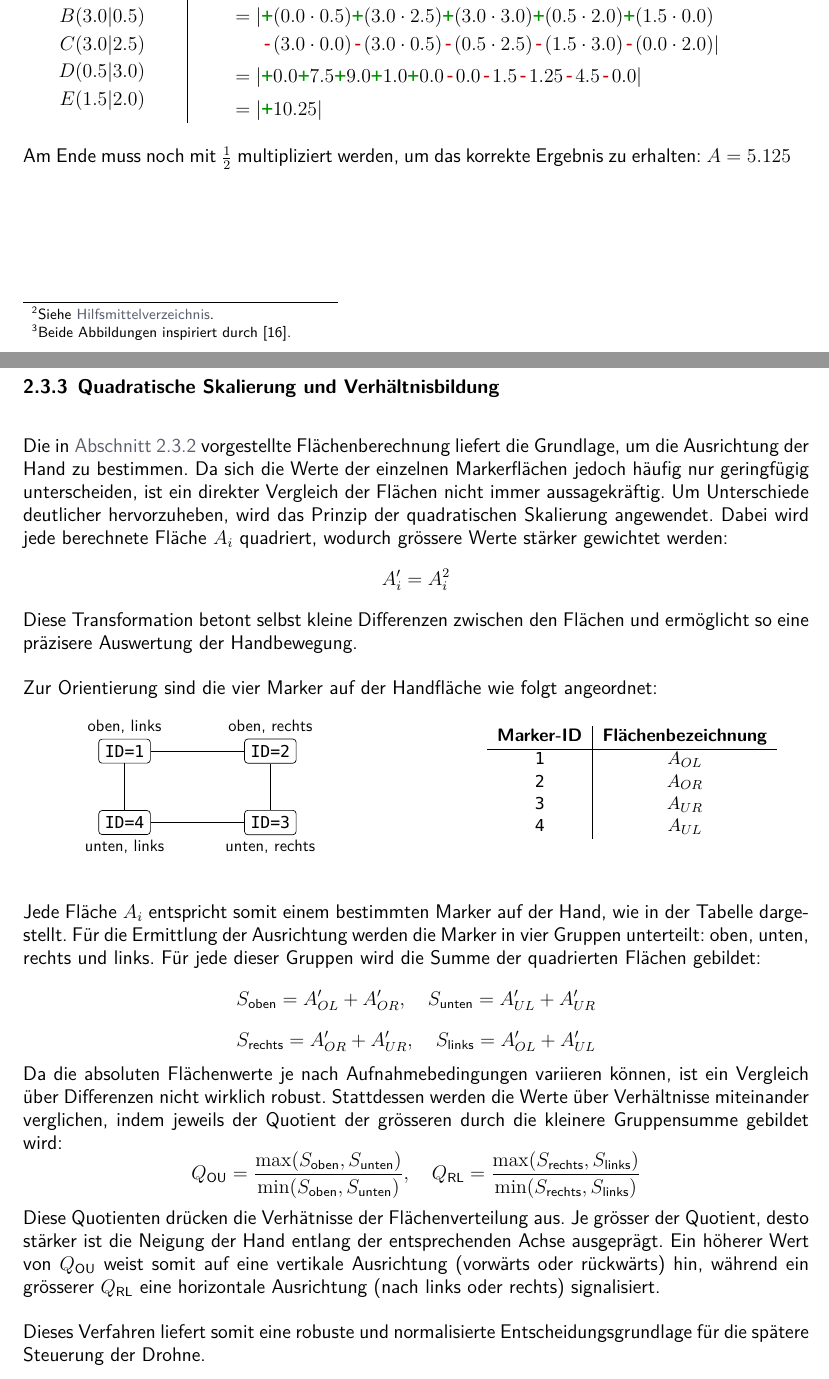
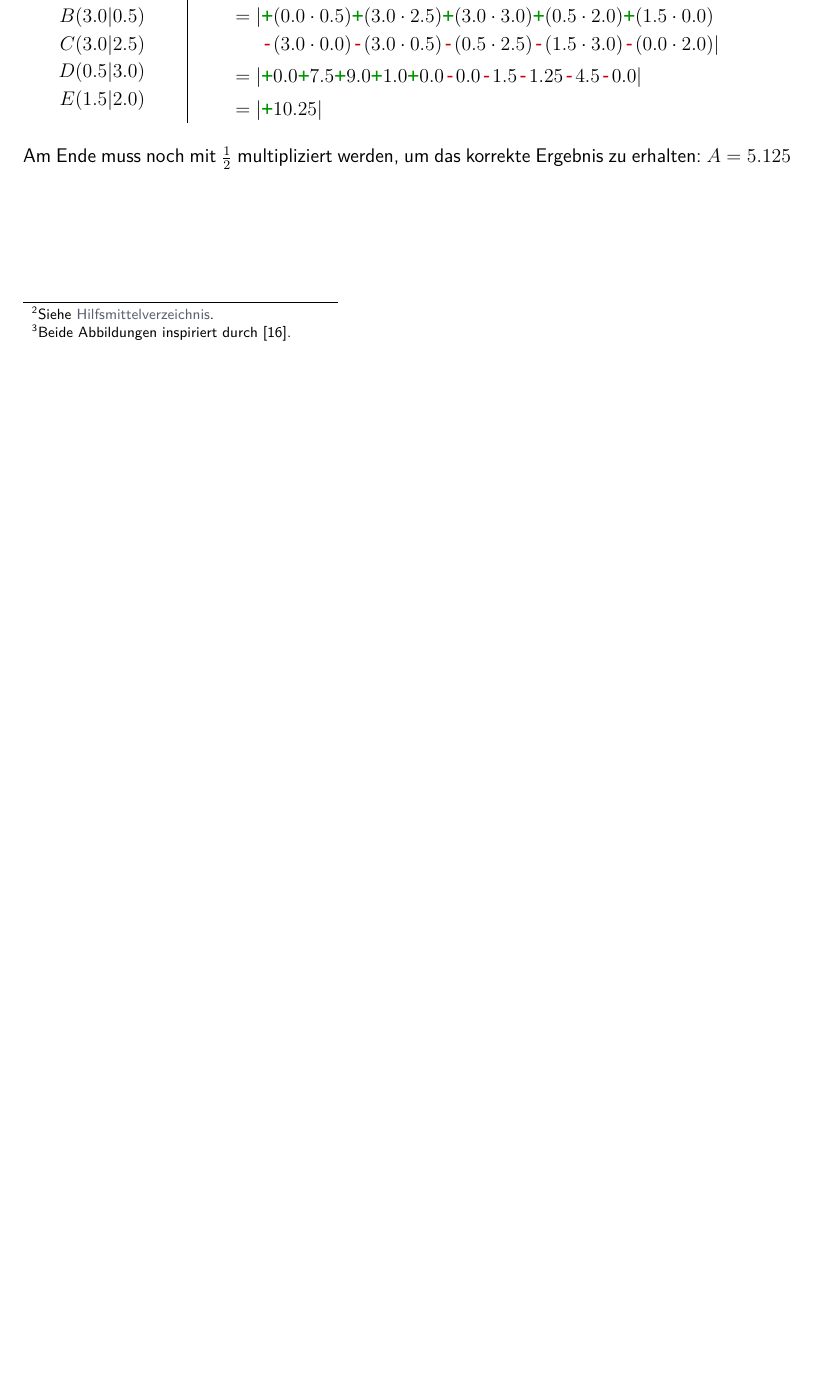
Before and after one commit to nToTheG/Maturaarbeit, a LaTeX document (Paper/Main.tex, which reads Paper/2-chap.tex): two parts of pages 12 and 13 of 27 before the commit and part of page 12 of 26 after it, the two joined at a grey line, cut so that both start at the same text, the shorter picture padded with empty space. Compiled offline with XeLaTeX; a missing font is replaced by an installed copy or a similar font.

Commit message:
14.10.25 - Quadratische Skalierung entfernt

```diff
--- a/Paper/2-chap.tex
+++ b/Paper/2-chap.tex
@@ -294,83 +294,6 @@ Setzt man die \inlinemath{x}- und \inlinemath{y}-Werte für die einzelnen Punkte
 
 Am Ende muss noch mit \inlinemath{\frac{1}{2}} multipliziert werden, um das korrekte Ergebnis zu erhalten: \inlinemath{A = 5.125}
 
-\subsection{Quadratische Skalierung und Verhältnisbildung}
-\label{sub:quska}
-
-Die in \hTeLi{sub:gauTrap}{Abschnitt~\ref{sub:gauTrap}} vorgestellte Flächenberechnung liefert die Grundlage, um die Ausrichtung der Hand zu bestimmen.
-Da sich die Werte der einzelnen Markerflächen jedoch häufig nur geringfügig unterscheiden, ist ein direkter Vergleich der Flächen nicht immer aussagekräftig.
-Um Unterschiede deutlicher hervorzuheben, wird das Prinzip der quadratischen Skalierung angewendet.
-Dabei wird jede berechnete Fläche \inlinemath{A_i} quadriert, wodurch grössere Werte stärker gewichtet werden:
-\[
-A_i' = A_i^2
-\]
-Diese Transformation betont selbst kleine Differenzen zwischen den Flächen und ermöglicht so eine präzisere Auswertung der Handbewegung.
-
-Zur Orientierung sind die vier Marker auf der Handfläche wie folgt angeordnet:
-
-\begin{figure}[H]
-    \centering
-    \begin{subfigure}{0.45\textwidth}
-        \centering
-        \begin{tikzpicture}[baseline=(current bounding box.center),
-            every node/.style={rectangle, rounded corners=2pt, draw, align=center}]
-            \node (ol) {\bodyCode{ID=1}};
-            \node (or) [right=2.0cm of ol] {\bodyCode{ID=2}};
-
-            % Lower circles
-            \node (ul) [below=1.0cm of ol] {\bodyCode{ID=4}};
-            \node (ur) [right=2.0cm of ul] {\bodyCode{ID=3}};
-
-            % Alias'
-            \node[font=\small, above=1mm of ol, rectangle=false, draw=none, inner sep=0] {oben, links};
-            \node[font=\small, above=1mm of or, rectangle=false, draw=none, inner sep=0] {oben, rechts};
-            \node[font=\small, below=1mm of ur, rectangle=false, draw=none, inner sep=0] {unten, rechts};
-            \node[font=\small, below=1mm of ul, rectangle=false, draw=none, inner sep=0] {unten, links};
-
-            % Lines
-            \draw (ol.east) -- (or.west);
-            \draw (ul.east) -- (ur.west);
-            \draw (ol.south) -- (ul.north);
-            \draw (or.south) -- (ur.north);
-
-        \end{tikzpicture}
-    \end{subfigure}
-    \hfill
-    \begin{subfigure}{0.45\textwidth}
-        \centering
-        \ensuremath{\vcenter{\hbox{%
-            \begin{tabular}{c|c}
-                \textbf{Marker-ID} & \textbf{Flächenbezeichnung} \\ \hline
-                \bodyCode{1} & \inlinemath{A_{OL}} \\
-                \bodyCode{2} & \inlinemath{A_{OR}} \\
-                \bodyCode{3} & \inlinemath{A_{UR}} \\
-                \bodyCode{4} & \inlinemath{A_{UL}}
-            \end{tabular}%
-        }}}
-    \end{subfigure}
-\end{figure}
-
-Jede Fläche \(A_i\) entspricht somit einem bestimmten Marker auf der Hand, wie in der Tabelle dargestellt.
-Für die Ermittlung der Ausrichtung werden die Marker in vier Gruppen unterteilt: oben, unten, rechts und links.
-Für jede dieser Gruppen wird die Summe der quadrierten Flächen gebildet:
-\[
-S_\text{oben} = A_{OL}' + A_{OR}', \quad S_\text{unten} = A_{UL}' + A_{UR}'
-\]
-\[
-S_\text{rechts} = A_{OR}' + A_{UR}', \quad S_\text{links} = A_{OL}' + A_{UL}'
-\]
-Da die absoluten Flächenwerte je nach Aufnahmebedingungen variieren können, ist ein Vergleich über Differenzen nicht wirklich robust.
-Stattdessen werden die Werte über Verhältnisse miteinander verglichen, indem jeweils der Quotient der grösseren durch die kleinere Gruppensumme gebildet wird:
-\[
-Q_\text{OU} = \frac{\max(S_\text{oben}, S_\text{unten})}{\min(S_\text{oben}, S_\text{unten})}, \quad
-Q_\text{RL} = \frac{\max(S_\text{rechts}, S_\text{links})}{\min(S_\text{rechts}, S_\text{links})}
-\]
-Diese Quotienten drücken die Verhätnisse der Flächenverteilung aus.
-Je grösser der Quotient, desto stärker ist die Neigung der Hand entlang der entsprechenden Achse ausgeprägt.
-Ein höherer Wert von \inlinemath{Q_\text{OU}} weist somit auf eine vertikale Ausrichtung (vorwärts oder rückwärts) hin, während ein grösserer \inlinemath{Q_\text{RL}} eine horizontale Ausrichtung (nach links oder rechts) signalisiert.
-
-Dieses Verfahren liefert somit eine robuste und normalisierte Entscheidungsgrundlage für die spätere Steuerung der Drohne.
-
 \section{Crazyflie}
 Als Drohne für diese Arbeit wurde die Crazyflie~2.0 ausgewählt.
 Die Eigenschaften, welche \textbf{für} die Wahl dieses Quadrokopters in Forschungsprojekten sprechen, sind im Folgenden aufgelistet:
```
